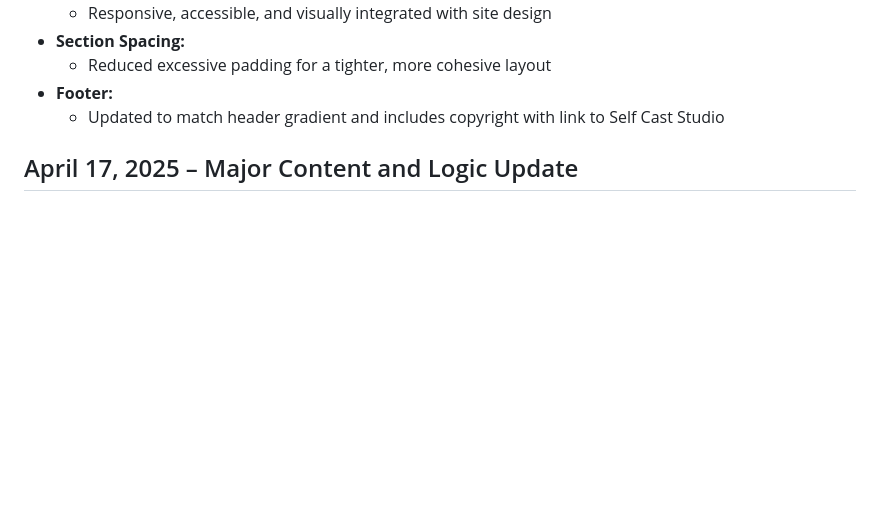
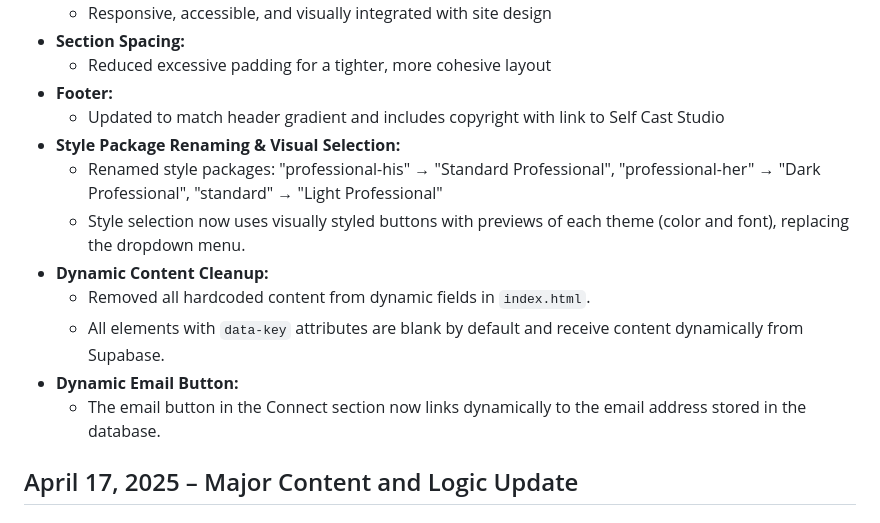
Before and after one commit to Vicsicard/selfcast-dynamic, a Markdown page: README.md, the part around the change. Rendered like a GitHub page; blank space fills up the shorter version.

Commit message:
docs: update README with style package renaming, visual selection, dynamic content cleanup, and email button changes

```diff
--- a/README.md
+++ b/README.md
@@ -22,6 +22,14 @@ A multi-client website platform for personal branding and content management.
   - Reduced excessive padding for a tighter, more cohesive layout
 - **Footer:**
   - Updated to match header gradient and includes copyright with link to Self Cast Studio
+- **Style Package Renaming & Visual Selection:**
+  - Renamed style packages: "professional-his" → "Standard Professional", "professional-her" → "Dark Professional", "standard" → "Light Professional"
+  - Style selection now uses visually styled buttons with previews of each theme (color and font), replacing the dropdown menu.
+- **Dynamic Content Cleanup:**
+  - Removed all hardcoded content from dynamic fields in `index.html`.
+  - All elements with `data-key` attributes are blank by default and receive content dynamically from Supabase.
+- **Dynamic Email Button:**
+  - The email button in the Connect section now links dynamically to the email address stored in the database.
 
 ## April 17, 2025 – Major Content and Logic Update
 
```
